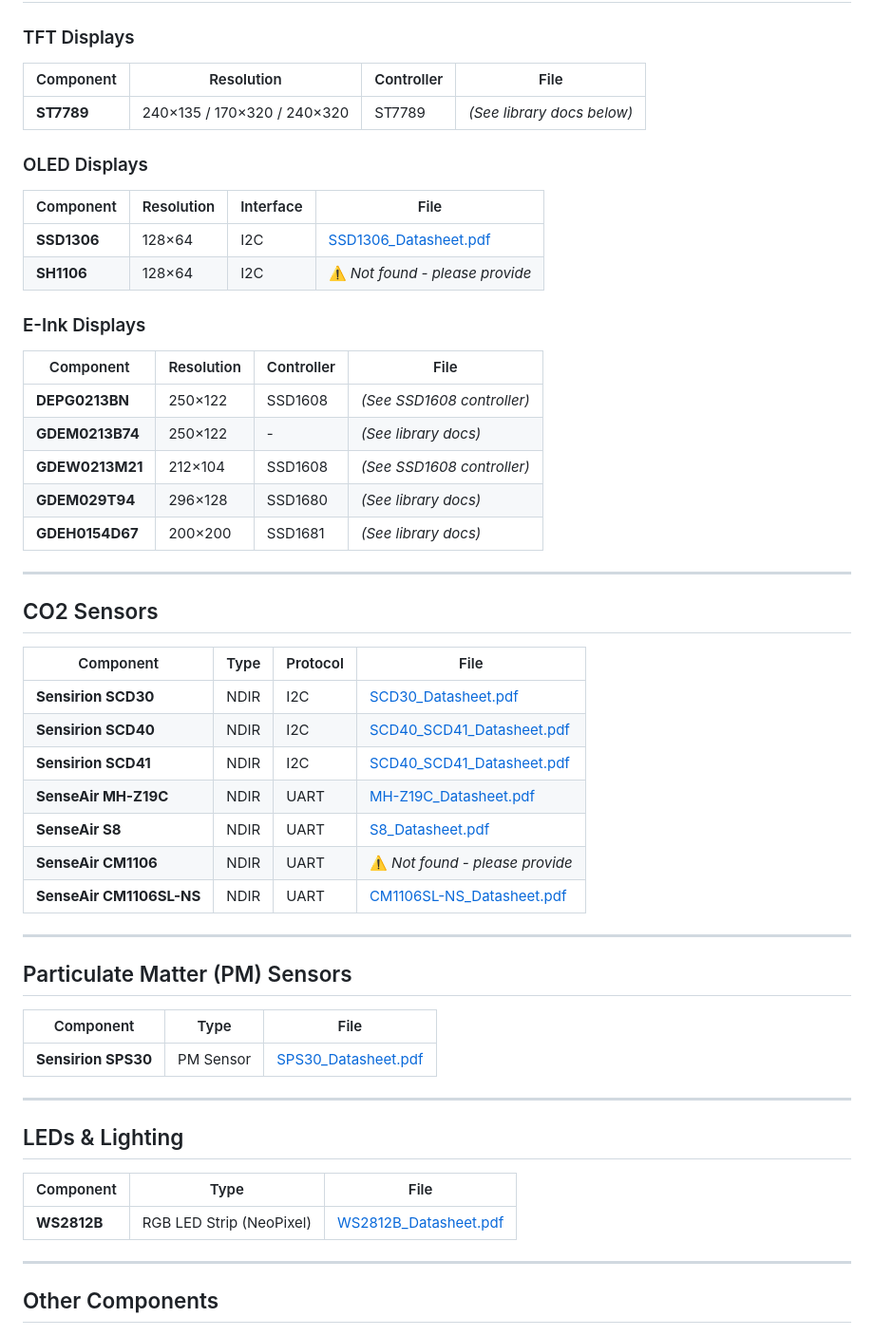
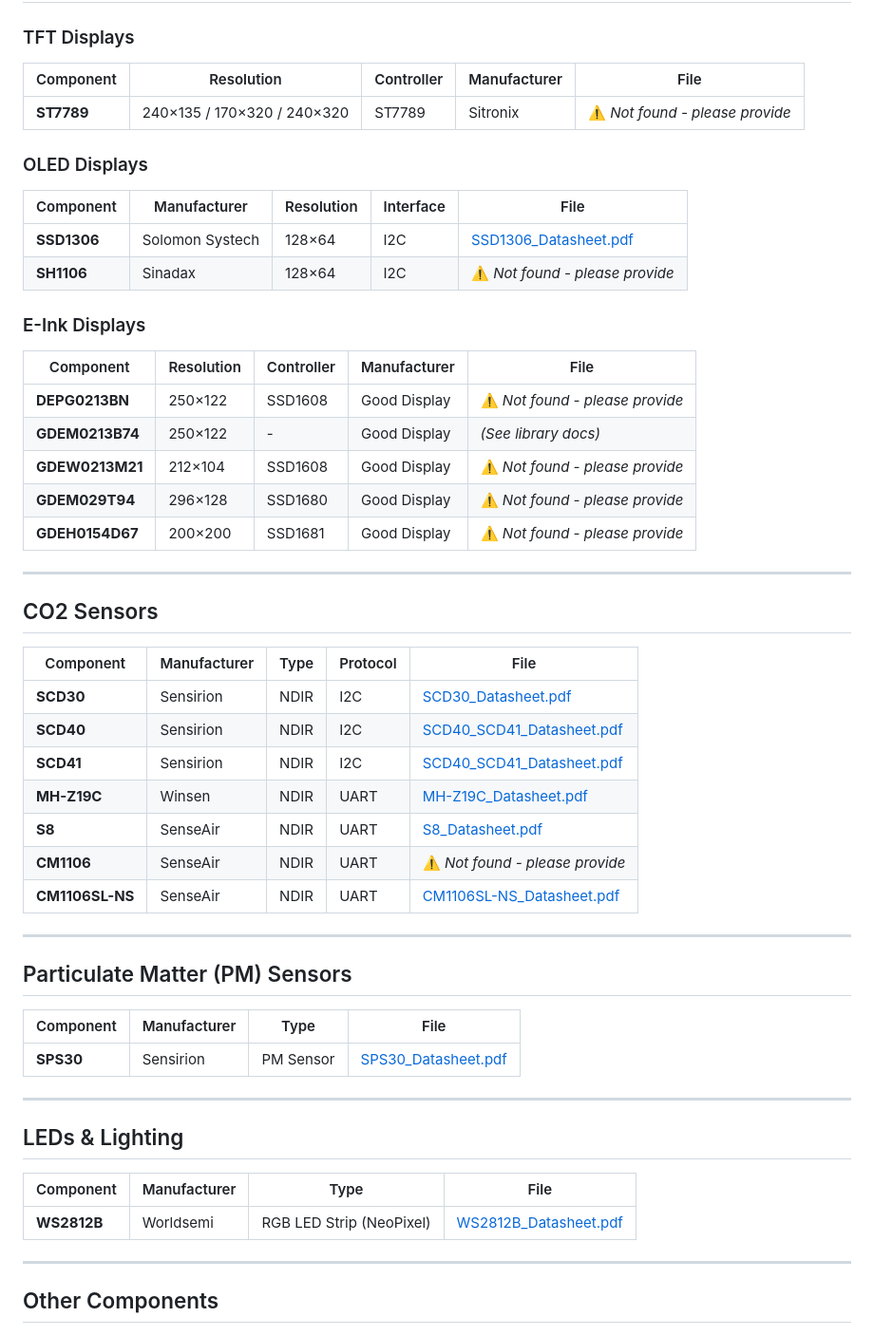
Before and after one commit to melkati/CO2-Gadget, a Markdown page: datasheets/README.md, the part around the change. Shown at 95% size. Drawn GitHub-style.

Commit message:
docs: Fix manufacturer names in datasheets README
Corrections:
- SCD30/SCD40/SCD41: Sensirion (not SenseAir)
- MH-Z19: Winsen (not SenseAir)
- CM1106/CM1106SL-NS: SenseAir (correct)
- S8: SenseAir (correct)
- SPS30: Sensirion (correct)
- ST7789: Sitronix
- SSD1306: Solomon Systech
- SH1106: Sinadax
- WS2812B: Worldsemi
- E-Ink controllers: Good Display

```diff
--- a/datasheets/README.md
+++ b/datasheets/README.md
@@ -35,56 +35,56 @@ This folder contains official datasheets, manuals, and technical documentation f
 
 ### TFT Displays
 
-| Component | Resolution | Controller | File |
-|-----------|------------|------------|------|
-| **ST7789** | 240×135 / 170×320 / 240×320 | ST7789 | *(See library docs below)* |
+| Component | Resolution | Controller | Manufacturer | File |
+|-----------|------------|------------|--------------|------|
+| **ST7789** | 240×135 / 170×320 / 240×320 | ST7789 | Sitronix | ⚠️ *Not found - please provide* |
 
 ### OLED Displays
 
-| Component | Resolution | Interface | File |
-|-----------|------------|-----------|------|
-| **SSD1306** | 128×64 | I2C | [SSD1306_Datasheet.pdf](Displays/SSD1306_Datasheet.pdf) |
-| **SH1106** | 128×64 | I2C | ⚠️ *Not found - please provide* |
+| Component | Manufacturer | Resolution | Interface | File |
+|-----------|-------------|------------|-----------|------|
+| **SSD1306** | Solomon Systech | 128×64 | I2C | [SSD1306_Datasheet.pdf](Displays/SSD1306_Datasheet.pdf) |
+| **SH1106** | Sinadax | 128×64 | I2C | ⚠️ *Not found - please provide* |
 
 ### E-Ink Displays
 
-| Component | Resolution | Controller | File |
-|-----------|------------|------------|------|
-| **DEPG0213BN** | 250×122 | SSD1608 | *(See SSD1608 controller)* |
-| **GDEM0213B74** | 250×122 | - | *(See library docs)* |
-| **GDEW0213M21** | 212×104 | SSD1608 | *(See SSD1608 controller)* |
-| **GDEM029T94** | 296×128 | SSD1680 | *(See library docs)* |
-| **GDEH0154D67** | 200×200 | SSD1681 | *(See library docs)* |
+| Component | Resolution | Controller | Manufacturer | File |
+|-----------|------------|------------|--------------|------|
+| **DEPG0213BN** | 250×122 | SSD1608 | Good Display | ⚠️ *Not found - please provide* |
+| **GDEM0213B74** | 250×122 | - | Good Display | *(See library docs)* |
+| **GDEW0213M21** | 212×104 | SSD1608 | Good Display | ⚠️ *Not found - please provide* |
+| **GDEM029T94** | 296×128 | SSD1680 | Good Display | ⚠️ *Not found - please provide* |
+| **GDEH0154D67** | 200×200 | SSD1681 | Good Display | ⚠️ *Not found - please provide* |
 
 ---
 
 ## CO2 Sensors
 
-| Component | Type | Protocol | File |
-|-----------|------|----------|------|
-| **Sensirion SCD30** | NDIR | I2C | [SCD30_Datasheet.pdf](CO2_Sensors/SCD30_Datasheet.pdf) |
-| **Sensirion SCD40** | NDIR | I2C | [SCD40_SCD41_Datasheet.pdf](CO2_Sensors/SCD40_SCD41_Datasheet.pdf) |
-| **Sensirion SCD41** | NDIR | I2C | [SCD40_SCD41_Datasheet.pdf](CO2_Sensors/SCD40_SCD41_Datasheet.pdf) |
-| **SenseAir MH-Z19C** | NDIR | UART | [MH-Z19C_Datasheet.pdf](CO2_Sensors/MH-Z19C_Datasheet.pdf) |
-| **SenseAir S8** | NDIR | UART | [S8_Datasheet.pdf](CO2_Sensors/S8_Datasheet.pdf) |
-| **SenseAir CM1106** | NDIR | UART | ⚠️ *Not found - please provide* |
-| **SenseAir CM1106SL-NS** | NDIR | UART | [CM1106SL-NS_Datasheet.pdf](CO2_Sensors/CM1106SL-NS_Datasheet.pdf) |
+| Component | Manufacturer | Type | Protocol | File |
+|-----------|---------------|------|----------|------|
+| **SCD30** | Sensirion | NDIR | I2C | [SCD30_Datasheet.pdf](CO2_Sensors/SCD30_Datasheet.pdf) |
+| **SCD40** | Sensirion | NDIR | I2C | [SCD40_SCD41_Datasheet.pdf](CO2_Sensors/SCD40_SCD41_Datasheet.pdf) |
+| **SCD41** | Sensirion | NDIR | I2C | [SCD40_SCD41_Datasheet.pdf](CO2_Sensors/SCD40_SCD41_Datasheet.pdf) |
+| **MH-Z19C** | Winsen | NDIR | UART | [MH-Z19C_Datasheet.pdf](CO2_Sensors/MH-Z19C_Datasheet.pdf) |
+| **S8** | SenseAir | NDIR | UART | [S8_Datasheet.pdf](CO2_Sensors/S8_Datasheet.pdf) |
+| **CM1106** | SenseAir | NDIR | UART | ⚠️ *Not found - please provide* |
+| **CM1106SL-NS** | SenseAir | NDIR | UART | [CM1106SL-NS_Datasheet.pdf](CO2_Sensors/CM1106SL-NS_Datasheet.pdf) |
 
 ---
 
 ## Particulate Matter (PM) Sensors
 
-| Component | Type | File |
-|-----------|------|------|
-| **Sensirion SPS30** | PM Sensor | [SPS30_Datasheet.pdf](PM_Sensors/SPS30_Datasheet.pdf) |
+| Component | Manufacturer | Type | File |
+|-----------|-------------|------|------|
+| **SPS30** | Sensirion | PM Sensor | [SPS30_Datasheet.pdf](PM_Sensors/SPS30_Datasheet.pdf) |
 
 ---
 
 ## LEDs & Lighting
 
-| Component | Type | File |
-|-----------|------|------|
-| **WS2812B** | RGB LED Strip (NeoPixel) | [WS2812B_Datasheet.pdf](Other/WS2812B_Datasheet.pdf) |
+| Component | Manufacturer | Type | File |
+|-----------|-------------|------|------|
+| **WS2812B** | Worldsemi | RGB LED Strip (NeoPixel) | [WS2812B_Datasheet.pdf](Other/WS2812B_Datasheet.pdf) |
 
 ---
 
```
